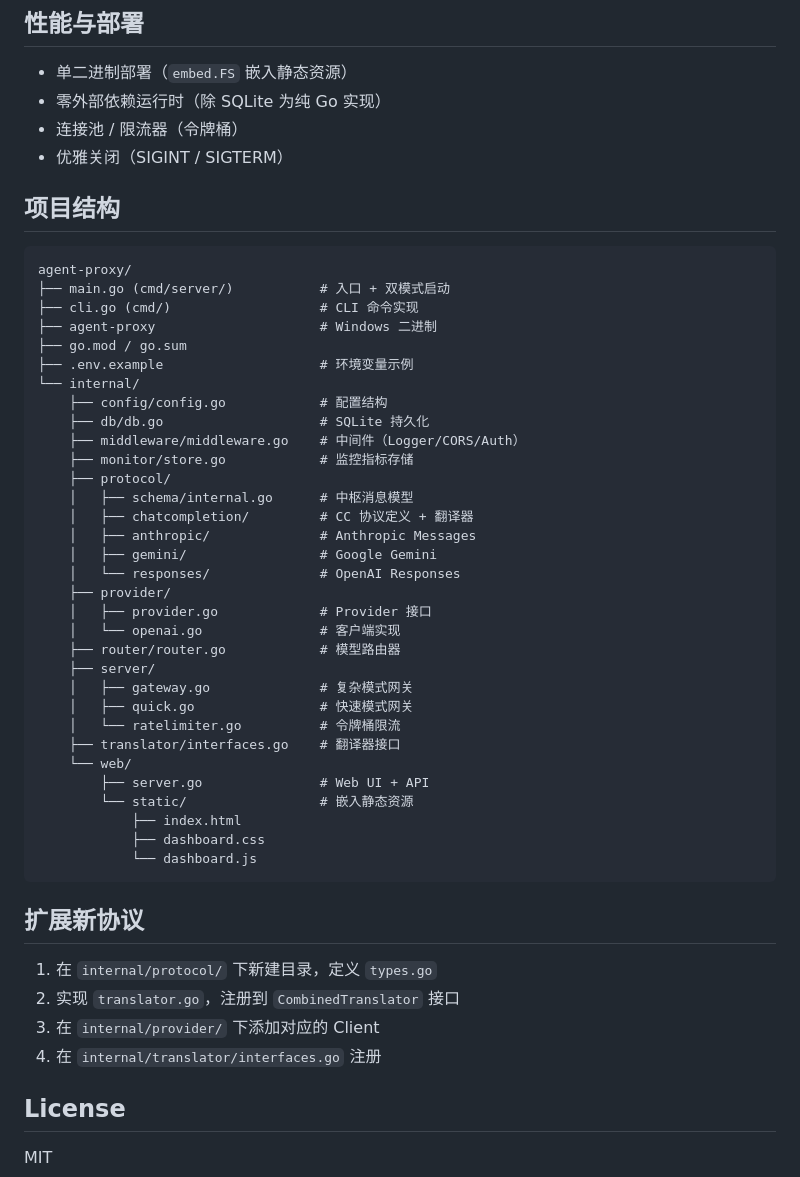
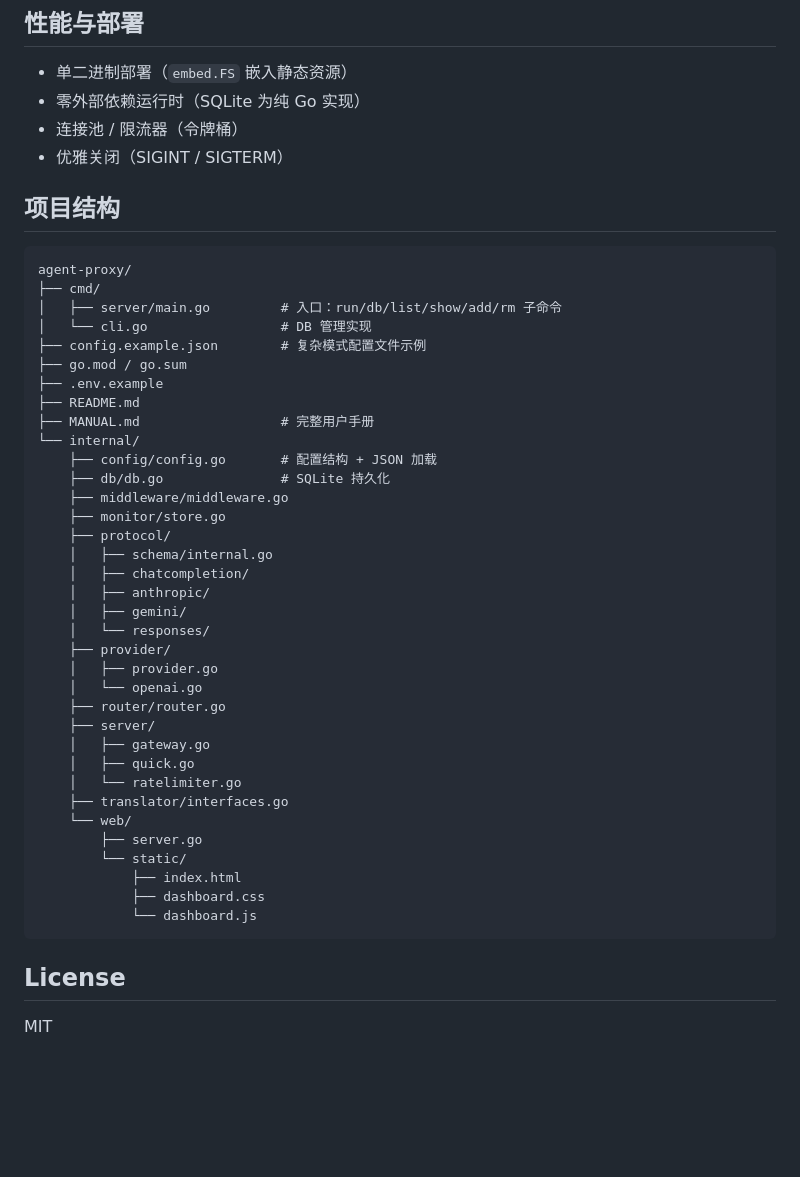
Before and after one commit to yejinlei/agent-proxy, a Markdown page: README.md, the part around one of its changes. GitHub-like rendering; blank space fills up the shorter version.

````diff
--- a/README.md
+++ b/README.md
@@ -190,7 +132,7 @@ $env:ANTHROPIC_API_KEY = "sk-ant-xxx"
 ## 性能与部署
 
 - 单二进制部署（`embed.FS` 嵌入静态资源）
-- 零外部依赖运行时（除 SQLite 为纯 Go 实现）
+- 零外部依赖运行时（SQLite 为纯 Go 实现）
 - 连接池 / 限流器（令牌桶）
 - 优雅关闭（SIGINT / SIGTERM）
 
@@ -198,46 +140,42 @@ $env:ANTHROPIC_API_KEY = "sk-ant-xxx"
 
 ```
 agent-proxy/
-├── main.go (cmd/server/)           # 入口 + 双模式启动
-├── cli.go (cmd/)                   # CLI 命令实现
-├── agent-proxy                     # Windows 二进制
+├── cmd/
+│   ├── server/main.go         # 入口：run/db/list/show/add/rm 子命令
+│   └── cli.go                 # DB 管理实现
+├── config.example.json        # 复杂模式配置文件示例
 ├── go.mod / go.sum
-├── .env.example                    # 环境变量示例
+├── .env.example
+├── README.md
+├── MANUAL.md                  # 完整用户手册
 └── internal/
-    ├── config/config.go            # 配置结构
-    ├── db/db.go                    # SQLite 持久化
-    ├── middleware/middleware.go    # 中间件（Logger/CORS/Auth）
-    ├── monitor/store.go            # 监控指标存储
+    ├── config/config.go       # 配置结构 + JSON 加载
+    ├── db/db.go               # SQLite 持久化
+    ├── middleware/middleware.go
+    ├── monitor/store.go
     ├── protocol/
-    │   ├── schema/internal.go      # 中枢消息模型
-    │   ├── chatcompletion/         # CC 协议定义 + 翻译器
-    │   ├── anthropic/              # Anthropic Messages
-    │   ├── gemini/                 # Google Gemini
-    │   └── responses/              # OpenAI Responses
+    │   ├── schema/internal.go
+    │   ├── chatcompletion/
+    │   ├── anthropic/
+    │   ├── gemini/
+    │   └── responses/
     ├── provider/
-    │   ├── provider.go             # Provider 接口
-    │   └── openai.go               # 客户端实现
-    ├── router/router.go            # 模型路由器
+    │   ├── provider.go
+    │   └── openai.go
+    ├── router/router.go
     ├── server/
-    │   ├── gateway.go              # 复杂模式网关
-    │   ├── quick.go                # 快速模式网关
-    │   └── ratelimiter.go          # 令牌桶限流
-    ├── translator/interfaces.go    # 翻译器接口
+    │   ├── gateway.go
+    │   ├── quick.go
+    │   └── ratelimiter.go
+    ├── translator/interfaces.go
     └── web/
-        ├── server.go               # Web UI + API
-        └── static/                 # 嵌入静态资源
+        ├── server.go
+        └── static/
             ├── index.html
             ├── dashboard.css
             └── dashboard.js
 ```
 
-## 扩展新协议
-
-1. 在 `internal/protocol/` 下新建目录，定义 `types.go`
-2. 实现 `translator.go`，注册到 `CombinedTranslator` 接口
-3. 在 `internal/provider/` 下添加对应的 Client
-4. 在 `internal/translator/interfaces.go` 注册
-
 ## License
 
 MIT
````
Also changed, not shown: other parts of README.md (+46 -104 lines), MANUAL.md (+37 -28 lines).
